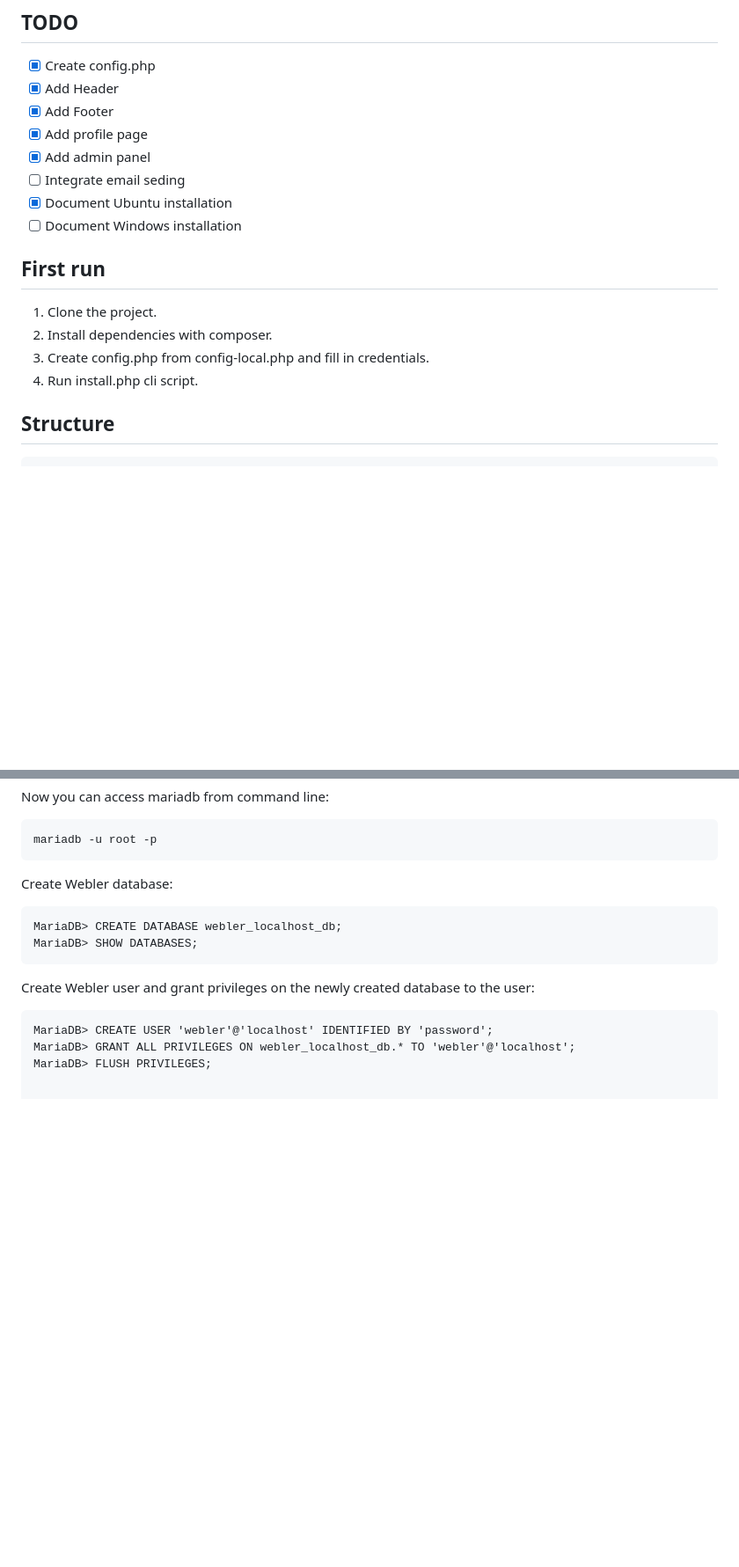
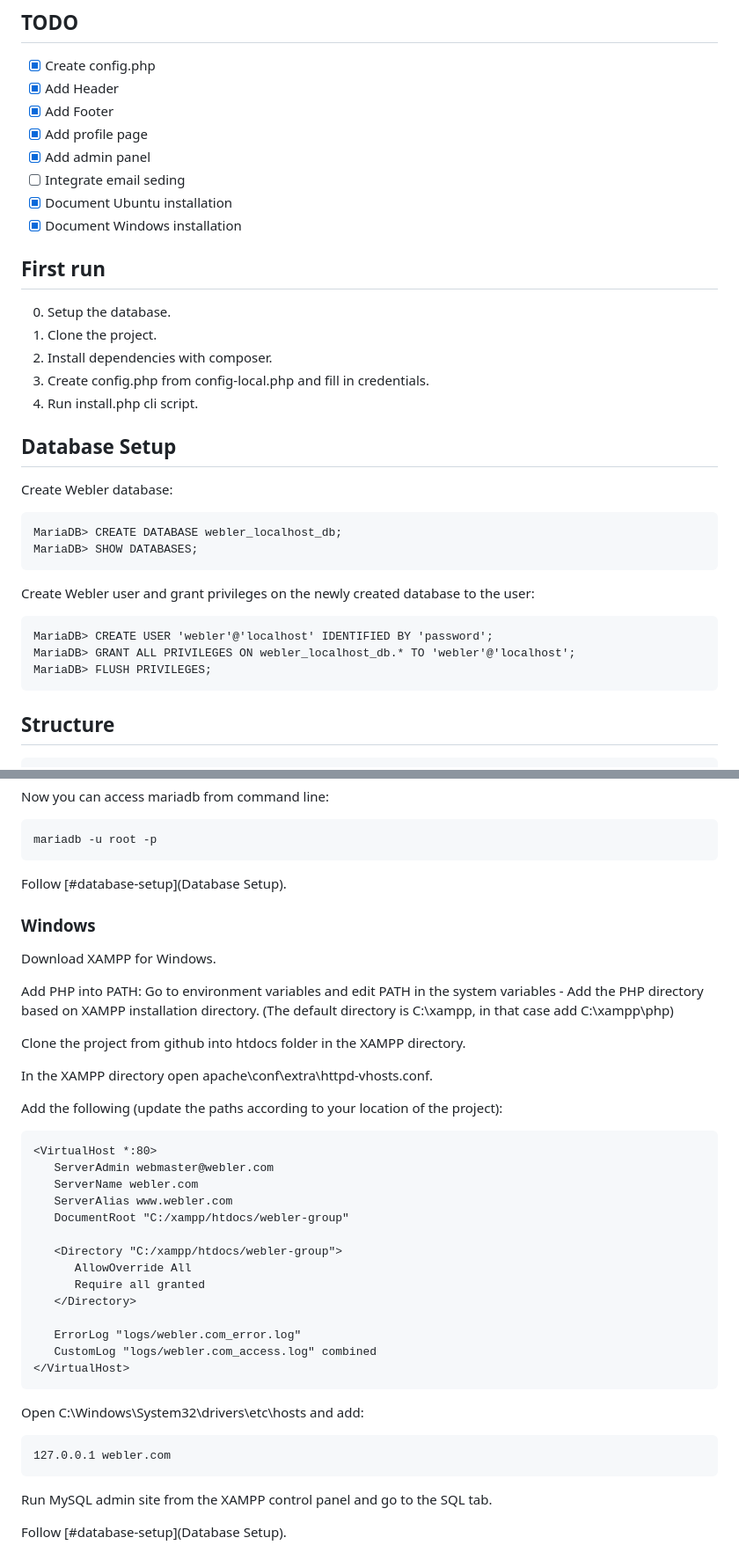
Before and after one commit to Webler-Group/webler-group, a Markdown page: README.md, 2 parts joined by grey strips. Shown at 88% size. Rendered like a GitHub page; blank space fills up the shorter version.

Commit message:
Windows docs

````diff
--- a/README.md
+++ b/README.md
@@ -9,14 +9,32 @@
 - [x] Add admin panel
 - [ ] Integrate email seding
 - [x] Document Ubuntu installation
-- [ ] Document Windows installation
+- [x] Document Windows installation
 
 ## First run
 
+0. Setup the database.
 1. Clone the project.
 2. Install dependencies with composer.
 3. Create config.php from config-local.php and fill in credentials.
 4. Run install.php cli script.
+
+## Database Setup
+
+Create Webler database:
+
+```
+MariaDB> CREATE DATABASE webler_localhost_db;
+MariaDB> SHOW DATABASES;
+```
+
+Create Webler user and grant privileges on the newly created database to the user:
+
+```
+MariaDB> CREATE USER 'webler'@'localhost' IDENTIFIED BY 'password';
+MariaDB> GRANT ALL PRIVILEGES ON webler_localhost_db.* TO 'webler'@'localhost';
+MariaDB> FLUSH PRIVILEGES;
+```
 
 ## Structure
 
@@ -261,16 +279,43 @@ Now you can access mariadb from command line:
 mariadb -u root -p
 ```
 
-Create Webler database:
+Follow [#database-setup](Database Setup).
+
+### Windows
+
+Download XAMPP for Windows.
+
+Add PHP into PATH: Go to environment variables and edit PATH in the system variables - Add the PHP directory based on XAMPP installation directory. (The default directory is C:\xampp, in that case add C:\xampp\php)
+
+Clone the project from github into htdocs folder in the XAMPP directory.
+
+In the XAMPP directory open apache\conf\extra\httpd-vhosts.conf.
+
+Add the following (update the paths according to your location of the project):
 
 ```
-MariaDB> CREATE DATABASE webler_localhost_db;
-MariaDB> SHOW DATABASES;
+<VirtualHost *:80>
+   ServerAdmin webmaster@webler.com
+   ServerName webler.com
+   ServerAlias www.webler.com
+   DocumentRoot "C:/xampp/htdocs/webler-group"
+
+   <Directory "C:/xampp/htdocs/webler-group">
+      AllowOverride All
+      Require all granted
+   </Directory>
+
+   ErrorLog "logs/webler.com_error.log"
+   CustomLog "logs/webler.com_access.log" combined
+</VirtualHost>
 ```
 
-Create Webler user and grant privileges on the newly created database to the user:
+Open C:\Windows\System32\drivers\etc\hosts and add:
 
 ```
-MariaDB> CREATE USER 'webler'@'localhost' IDENTIFIED BY 'password';
-MariaDB> GRANT ALL PRIVILEGES ON webler_localhost_db.* TO 'webler'@'localhost';
-MariaDB> FLUSH PRIVILEGES;
+127.0.0.1 webler.com
+```
+
+Run MySQL admin site from the XAMPP control panel and go to the SQL tab.
+
+Follow [#database-setup](Database Setup).
````
